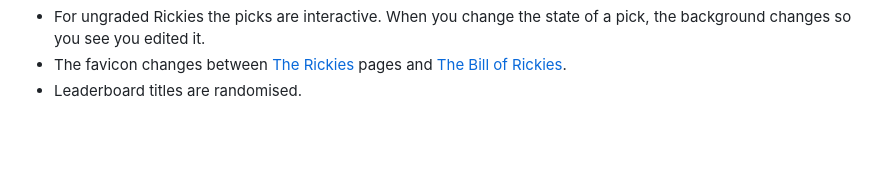
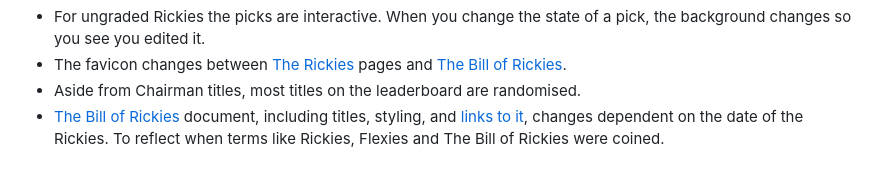
Before and after one commit to lexpostma/Rickies, a Markdown page: Details.md, the part around the change. GitHub-like rendering; blank space fills up the shorter version.

Commit message:
Change Rules list item dependent on event date

```diff
--- a/Details.md
+++ b/Details.md
@@ -14,4 +14,5 @@
 -   Standalone web app with support for the safe areas on your (iOS) devices. So you don’t get big black bars at top and bottom when you add it to your home screen.
 -   For ungraded Rickies the picks are interactive. When you change the state of a pick, the background changes so you see you edited it.
 -   The favicon changes between [The Rickies](https://rickies.co/) pages and [The Bill of Rickies](https://rickies.co/billof).
--   Leaderboard titles are randomised.
+-   Aside from Chairman titles, most titles on the leaderboard are randomised.
+-   [The Bill of Rickies](https://rickies.co/billof/annual-2017) document, including titles, styling, and [links to it](https://rickies.co/annual-2017#details), changes dependent on the date of the Rickies. To reflect when terms like Rickies, Flexies and The Bill of Rickies were coined.
```
Also changed, not shown: public_html/images/bill-of-rickies-avatar.png, public_html/images/rickies-rules-avatar.png (added), 1 other file.
